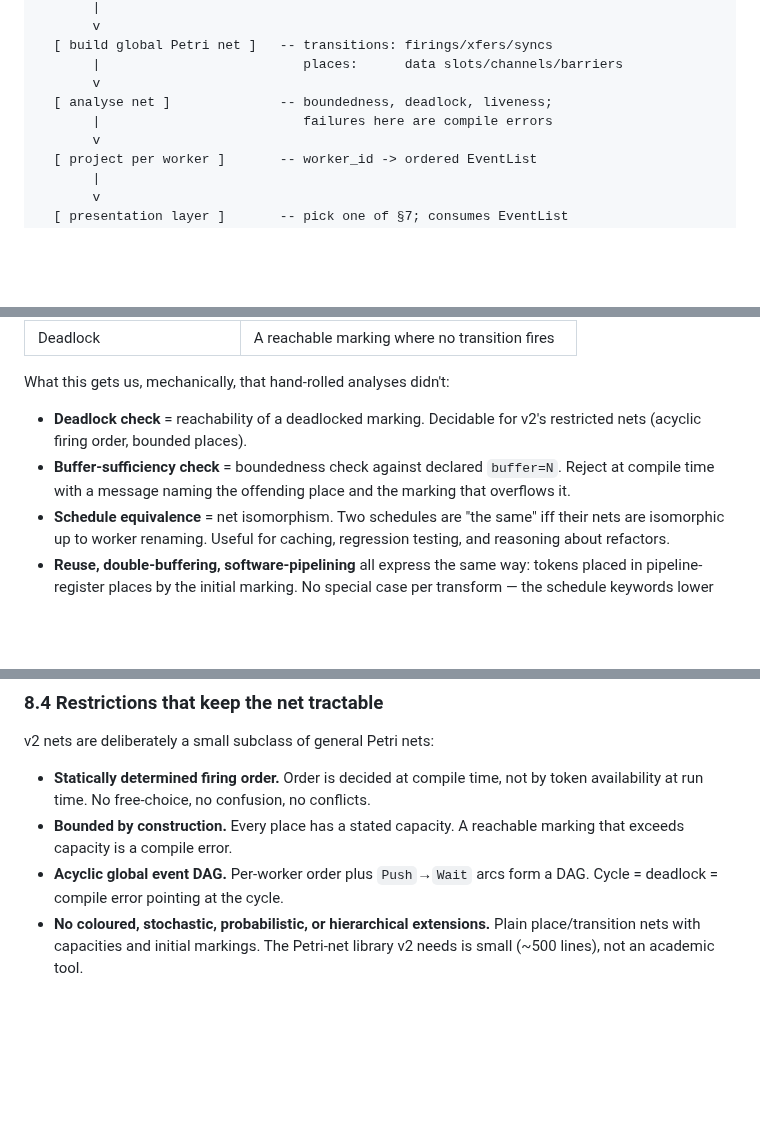
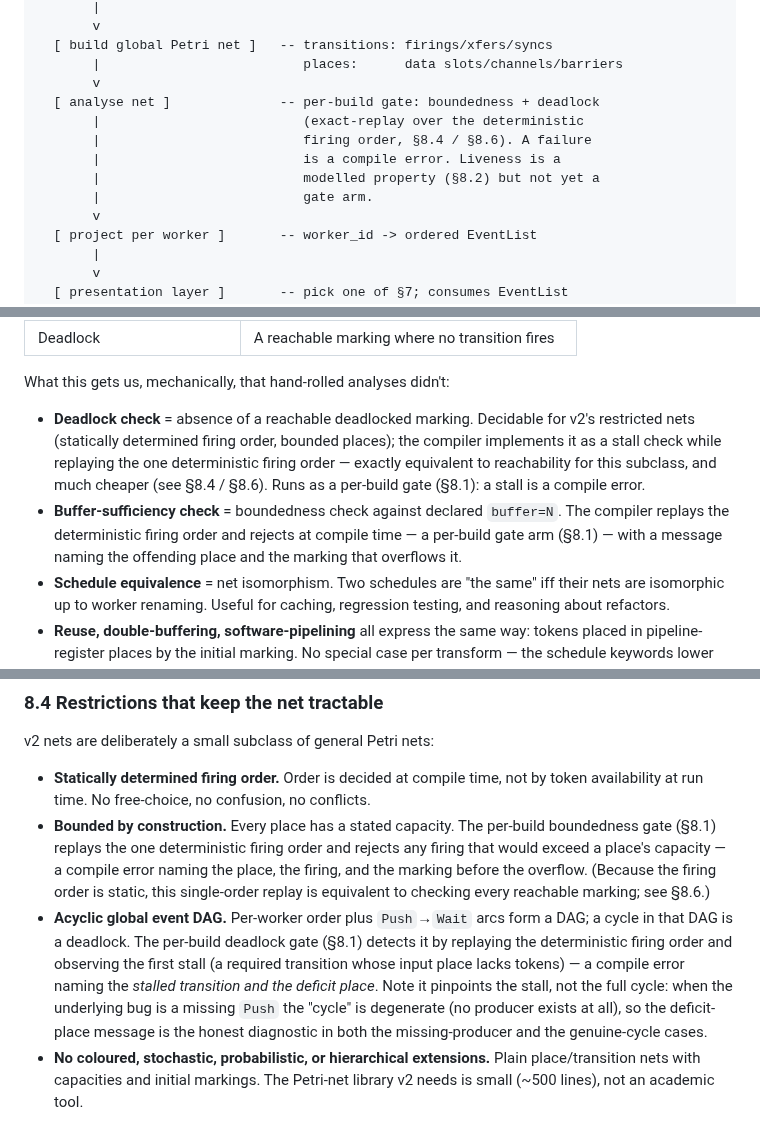
Before and after one commit to eisbaw/nucleus-rs, a Markdown page: nuc-nucleus/PRD.md, 3 parts joined by grey strips. Rendered like a GitHub page; blank space fills up the shorter version.

Commit message:
PRD: TASK-0368 reconcile §8 / §2 Petri framing with the now-true per-build gate
The boundedness+deadlock analyses are now a real shipping gate
(see prior commit), so PRD §8's "failures are compile errors" claims
are now true rather than test-suite-only. Reconciled, keeping the
method nuance honest (exact-replay over a deterministic firing order;
sound for v2's statically-ordered restricted nets; NOT a general
reachability/coverability engine — recurring doc-lie pattern #1):

- §2 table: "analyses fall out as standard properties" -> "boundedness
  + deadlock run as a per-build gate; a failure is a compile error".
- §8.1 diagram: "boundedness, deadlock, liveness; failures here are
  compile errors" -> per-build gate of boundedness+deadlock via
  exact-replay; liveness is MODELLED (§8.2) but NOT yet a gate arm
  (removes the implicit liveness-is-checked overclaim).
- §8.2 bullets: deadlock/buffer-sufficiency checks now described as
  the replay method and as per-build gate arms.
- §8.4: bounded-by-construction + acyclic-DAG bullets now name the
  per-build gate. CORRECTED a doc-lie: "compile error pointing at the
  cycle" -> the deadlock pass names the STALLED TRANSITION + DEFICIT
  PLACE, not the cycle (its own honest-limitations doc says so; the
  cycle is degenerate for the missing-Push case).
- §8.6 firing-order bullet: ties the linearisation validation to the
  per-build gate and restates the not-a-model-checker scope.
- driver main.rs header pipeline summary already updated in prior
  commit to include the soundness gate.

No new overclaim introduced; schedule-equivalence/net-isomorphism left
as the existing forward-looking framing (not implemented, not a gate).

```diff
--- a/nuc-nucleus/PRD.md
+++ b/nuc-nucleus/PRD.md
@@ -172,8 +172,12 @@ and backend are the knobs**. The compiler does the rewriting.
   [ build global Petri net ]   -- transitions: firings/xfers/syncs
        |                          places:      data slots/channels/barriers
        v
-  [ analyse net ]              -- boundedness, deadlock, liveness;
-       |                          failures here are compile errors
+  [ analyse net ]              -- per-build gate: boundedness + deadlock
+       |                          (exact-replay over the deterministic
+       |                          firing order, §8.4 / §8.6). A failure
+       |                          is a compile error. Liveness is a
+       |                          modelled property (§8.2) but not yet a
+       |                          gate arm.
        v
   [ project per worker ]       -- worker_id -> ordered EventList
        |
@@ -747,11 +751,18 @@ inspection.
 
 What this gets us, mechanically, that hand-rolled analyses didn't:
 
-- **Deadlock check** = reachability of a deadlocked marking. Decidable
-  for v2's restricted nets (acyclic firing order, bounded places).
+- **Deadlock check** = absence of a reachable deadlocked marking.
+  Decidable for v2's restricted nets (statically determined firing
+  order, bounded places); the compiler implements it as a stall check
+  while replaying the one deterministic firing order — exactly
+  equivalent to reachability for this subclass, and much cheaper (see
+  §8.4 / §8.6). Runs as a per-build gate (§8.1): a stall is a compile
+  error.
 - **Buffer-sufficiency check** = boundedness check against declared
-  `buffer=N`. Reject at compile time with a message naming the
-  offending place and the marking that overflows it.
+  `buffer=N`. The compiler replays the deterministic firing order and
+  rejects at compile time — a per-build gate arm (§8.1) — with a
+  message naming the offending place and the marking that overflows
+  it.
 - **Schedule equivalence** = net isomorphism. Two schedules are "the
   same" iff their nets are isomorphic up to worker renaming. Useful
   for caching, regression testing, and reasoning about refactors.
@@ -863,11 +874,23 @@ v2 nets are deliberately a small subclass of general Petri nets:
 - **Statically determined firing order.** Order is decided at compile
   time, not by token availability at run time. No free-choice, no
   confusion, no conflicts.
-- **Bounded by construction.** Every place has a stated capacity. A
-  reachable marking that exceeds capacity is a compile error.
+- **Bounded by construction.** Every place has a stated capacity. The
+  per-build boundedness gate (§8.1) replays the one deterministic
+  firing order and rejects any firing that would exceed a place's
+  capacity — a compile error naming the place, the firing, and the
+  marking before the overflow. (Because the firing order is static,
+  this single-order replay is equivalent to checking every reachable
+  marking; see §8.6.)
 - **Acyclic global event DAG.** Per-worker order plus `Push`→`Wait`
-  arcs form a DAG. Cycle = deadlock = compile error pointing at the
-  cycle.
+  arcs form a DAG; a cycle in that DAG is a deadlock. The per-build
+  deadlock gate (§8.1) detects it by replaying the deterministic
+  firing order and observing the first stall (a required transition
+  whose input place lacks tokens) — a compile error naming the
+  *stalled transition and the deficit place*. Note it pinpoints the
+  stall, not the full cycle: when the underlying bug is a missing
+  `Push` the "cycle" is degenerate (no producer exists at all), so the
+  deficit-place message is the honest diagnostic in both the
+  missing-producer and the genuine-cycle cases.
 - **No coloured, stochastic, probabilistic, or hierarchical extensions.**
   Plain place/transition nets with capacities and initial markings.
   The Petri-net library v2 needs is small (~500 lines), not an academic
```
Also changed, not shown: other parts of nuc-nucleus/PRD.md (+7 -2 lines).
